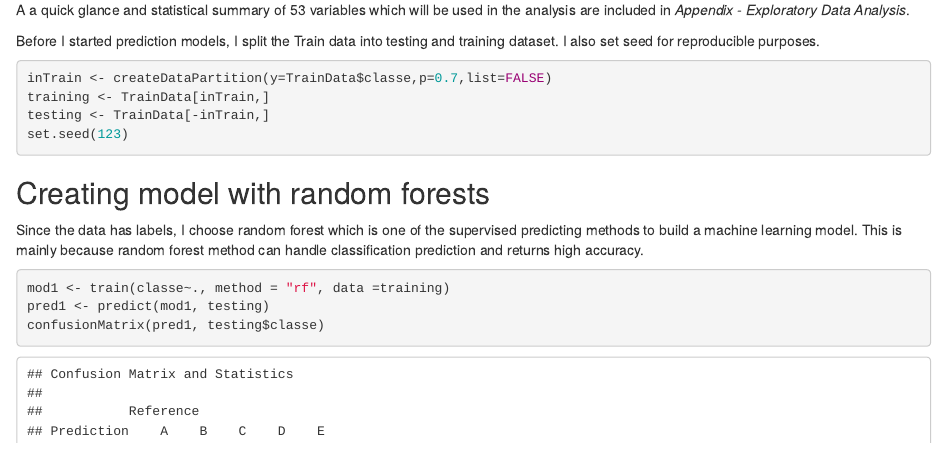
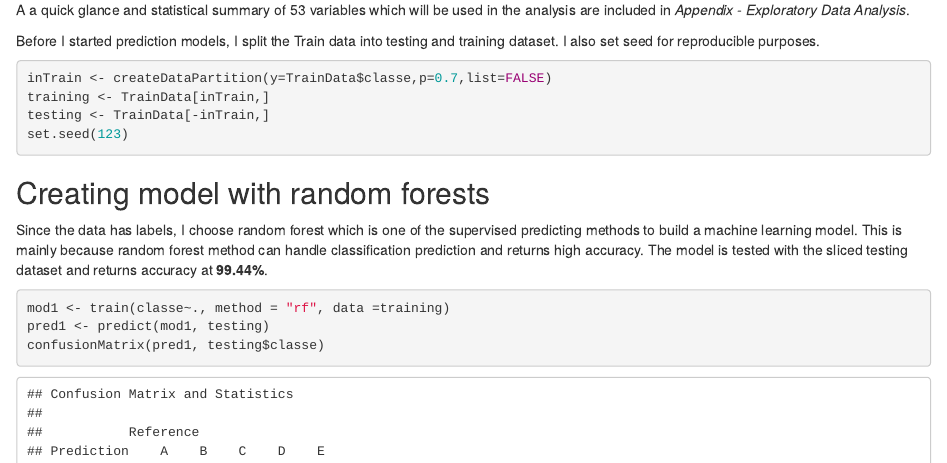
Before and after one commit to hathairatw/MachineLearning, an R Markdown document (Machine_Learning_Assignment.rmd): the page in a window 1100 px wide, from 580 px down. The pictures show the output file Machine_Learning_Assignment.html that the author committed with the source, opened offline.

Commit message:
updated_v2

````diff
--- a/Machine_Learning_Assignment.rmd
+++ b/Machine_Learning_Assignment.rmd
@@ -46,7 +46,7 @@ set.seed(123)
 
 ## Creating model with random forests
 
-Since the data has labels, I choose random forest which is one of the supervised predicting methods to build a machine learning model. This is mainly because random forest method can handle classification prediction and returns high accuracy.
+Since the data has labels, I choose random forest which is one of the supervised predicting methods to build a machine learning model. This is mainly because random forest method can handle classification prediction and returns high accuracy. The model is tested with the sliced testing dataset and returns accuracy at **99.44%**.
 
 ```{r MethodRF}
 mod1 <- train(classe~., method = "rf", data =training)
````
Also changed, not shown: Machine_Learning_Assignment.html, Machine_Learning_Assignment.rmd (2 more changed lines).
